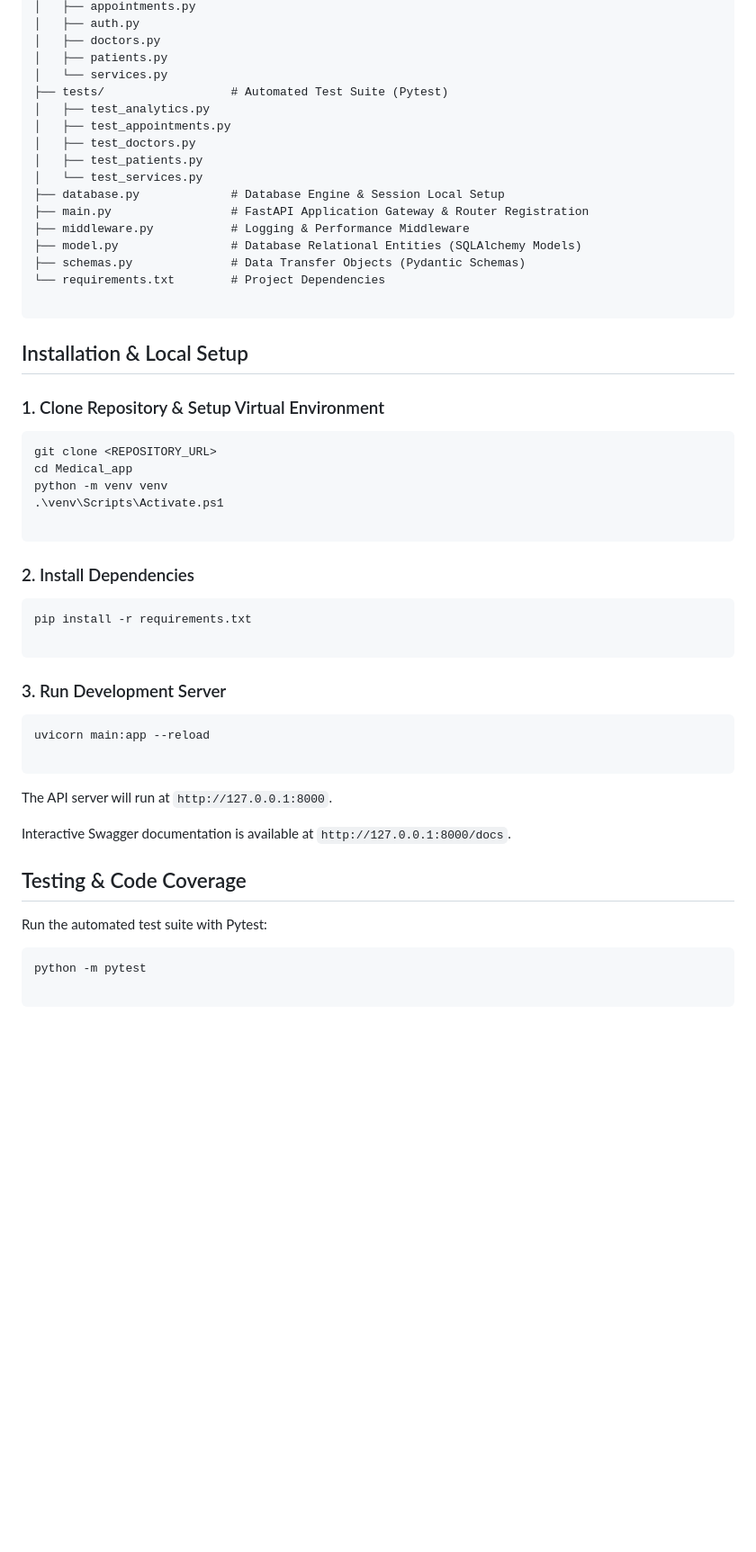
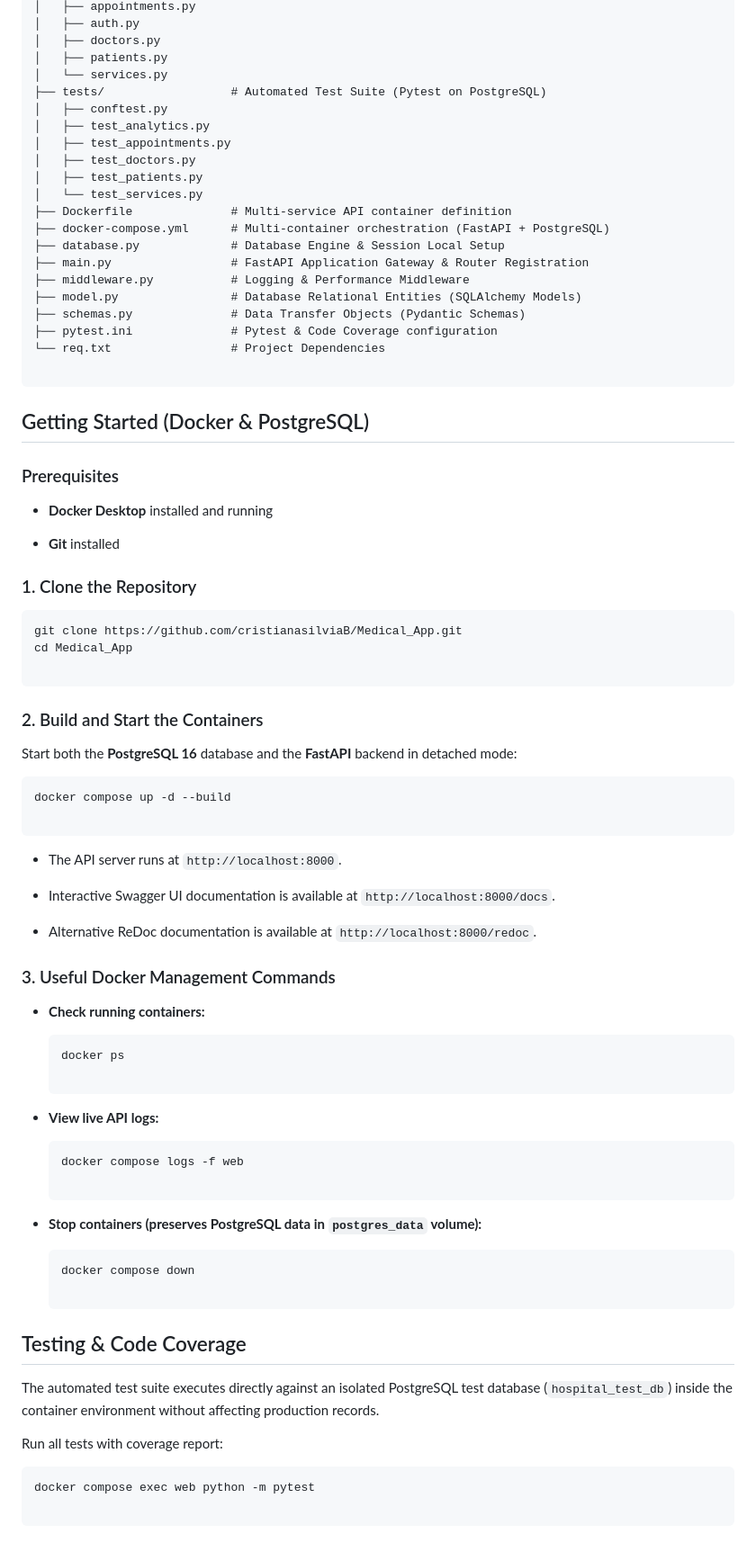
Before and after one commit to cristianasilviaB/Medical_App, a Markdown page: README.md, the part around one of its changes. Shown at 90% size. Rendered like a GitHub page; blank space fills up the shorter version.

Commit message:
docs: update README with Docker Compose, PostgreSQL 16 setup, and container commands

````diff
--- a/README.md
+++ b/README.md
@@ -93,56 +103,86 @@ Medical_app/
 │   ├── doctors.py
 │   ├── patients.py
 │   └── services.py
-├── tests/                  # Automated Test Suite (Pytest)
+├── tests/                  # Automated Test Suite (Pytest on PostgreSQL)
+│   ├── conftest.py
 │   ├── test_analytics.py
 │   ├── test_appointments.py
 │   ├── test_doctors.py
 │   ├── test_patients.py
 │   └── test_services.py
+├── Dockerfile              # Multi-service API container definition
+├── docker-compose.yml      # Multi-container orchestration (FastAPI + PostgreSQL)
 ├── database.py             # Database Engine & Session Local Setup
 ├── main.py                 # FastAPI Application Gateway & Router Registration
 ├── middleware.py           # Logging & Performance Middleware
 ├── model.py                # Database Relational Entities (SQLAlchemy Models)
 ├── schemas.py              # Data Transfer Objects (Pydantic Schemas)
-└── requirements.txt        # Project Dependencies
+├── pytest.ini              # Pytest & Code Coverage configuration
+└── req.txt                 # Project Dependencies
 
 ```
 
-## Installation & Local Setup
+## Getting Started (Docker & PostgreSQL)
 
-### 1. Clone Repository & Setup Virtual Environment
+### Prerequisites
+
+* **Docker Desktop** installed and running
+
+* **Git** installed
+
+### 1. Clone the Repository
 
 ```
-git clone <REPOSITORY_URL>
-cd Medical_app
-python -m venv venv
-.\venv\Scripts\Activate.ps1
+git clone https://github.com/cristianasilviaB/Medical_App.git
+cd Medical_App
 
 ```
 
-### 2. Install Dependencies
+### 2. Build and Start the Containers
+
+Start both the **PostgreSQL 16** database and the **FastAPI** backend in detached mode:
 
 ```
-pip install -r requirements.txt
+docker compose up -d --build
 
 ```
 
-### 3. Run Development Server
+* The API server runs at `http://localhost:8000`.
 
-```
-uvicorn main:app --reload
+* Interactive Swagger UI documentation is available at `http://localhost:8000/docs`.
 
-```
+* Alternative ReDoc documentation is available at `http://localhost:8000/redoc`.
 
-The API server will run at `http://127.0.0.1:8000`.
+### 3. Useful Docker Management Commands
 
-Interactive Swagger documentation is available at `http://127.0.0.1:8000/docs`.
+* **Check running containers:**
+
+  ```
+  docker ps
+
+  ```
+
+* **View live API logs:**
+
+  ```
+  docker compose logs -f web
+
+  ```
+
+* **Stop containers (preserves PostgreSQL data in `postgres_data` volume):**
+
+  ```
+  docker compose down
+
+  ```
 
 ## Testing & Code Coverage
 
-Run the automated test suite with Pytest:
+The automated test suite executes directly against an isolated PostgreSQL test database (`hospital_test_db`) inside the container environment without affecting production records.
+
+Run all tests with coverage report:
 
 ```
-python -m pytest
+docker compose exec web python -m pytest
 
 ```
````
Also changed, not shown: other parts of README.md (+20 -10 lines).
